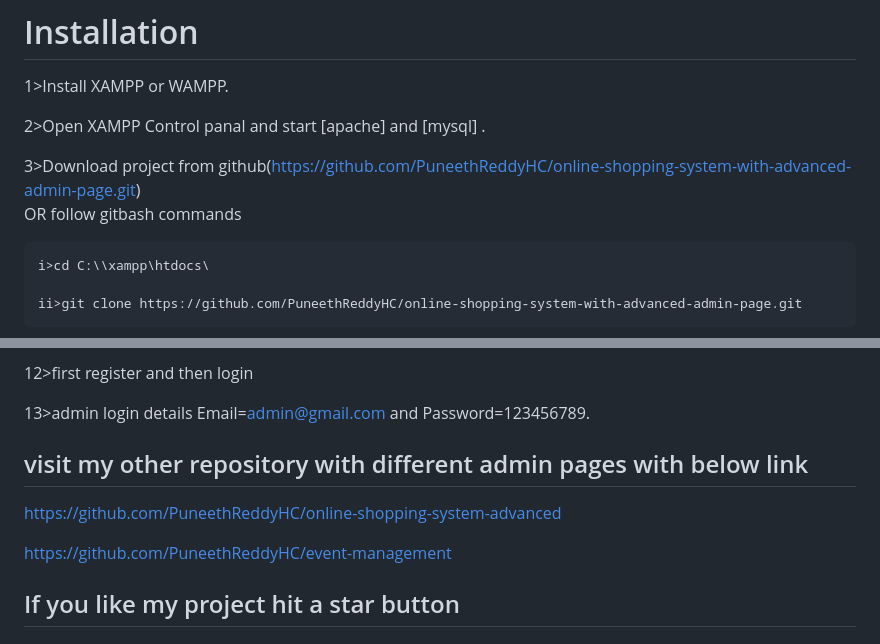
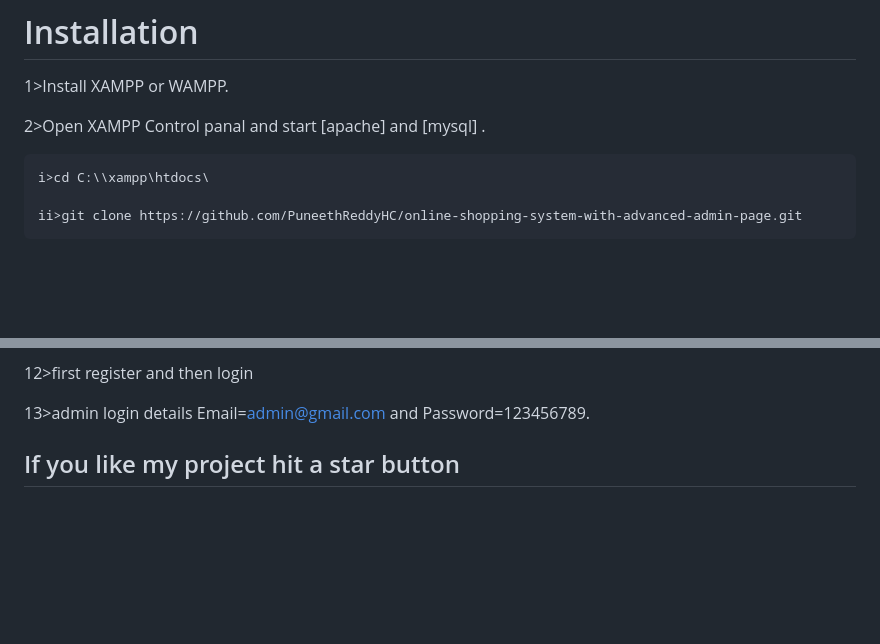
Before and after one commit to k9rado/shop, a Markdown page: README.md, 2 parts joined by grey strips. Rendered like a GitHub page; blank space fills up the shorter version.

```diff
--- a/README.md
+++ b/README.md
@@ -9,9 +9,6 @@ online shopping system is a [DBMS project] with both admin and user layouts.
 1>Install XAMPP or WAMPP.
 
 2>Open XAMPP Control panal and start [apache] and [mysql] .
-
-3>Download project from github(https://github.com/PuneethReddyHC/online-shopping-system-with-advanced-admin-page.git)
-    OR follow gitbash commands
 
     i>cd C:\\xampp\htdocs\
 
@@ -37,10 +34,6 @@ online shopping system is a [DBMS project] with both admin and user layouts.
 
 13>admin login details  Email=admin@gmail.com and Password=123456789.
 
-## visit my other repository with different admin pages with below link
-https://github.com/PuneethReddyHC/online-shopping-system-advanced
-
-https://github.com/PuneethReddyHC/event-management
 
 ##  If you like my project hit a star button
 
```
